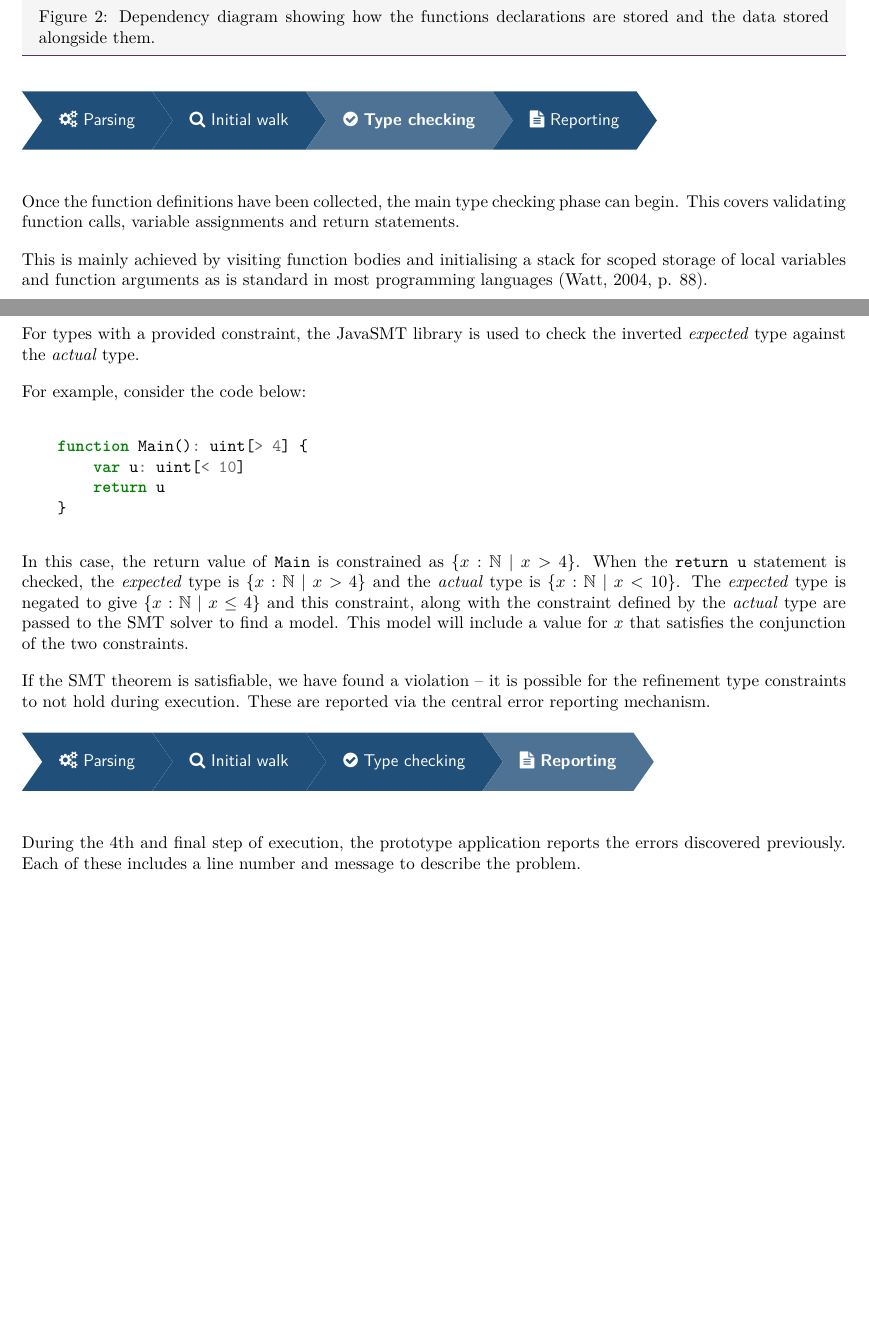
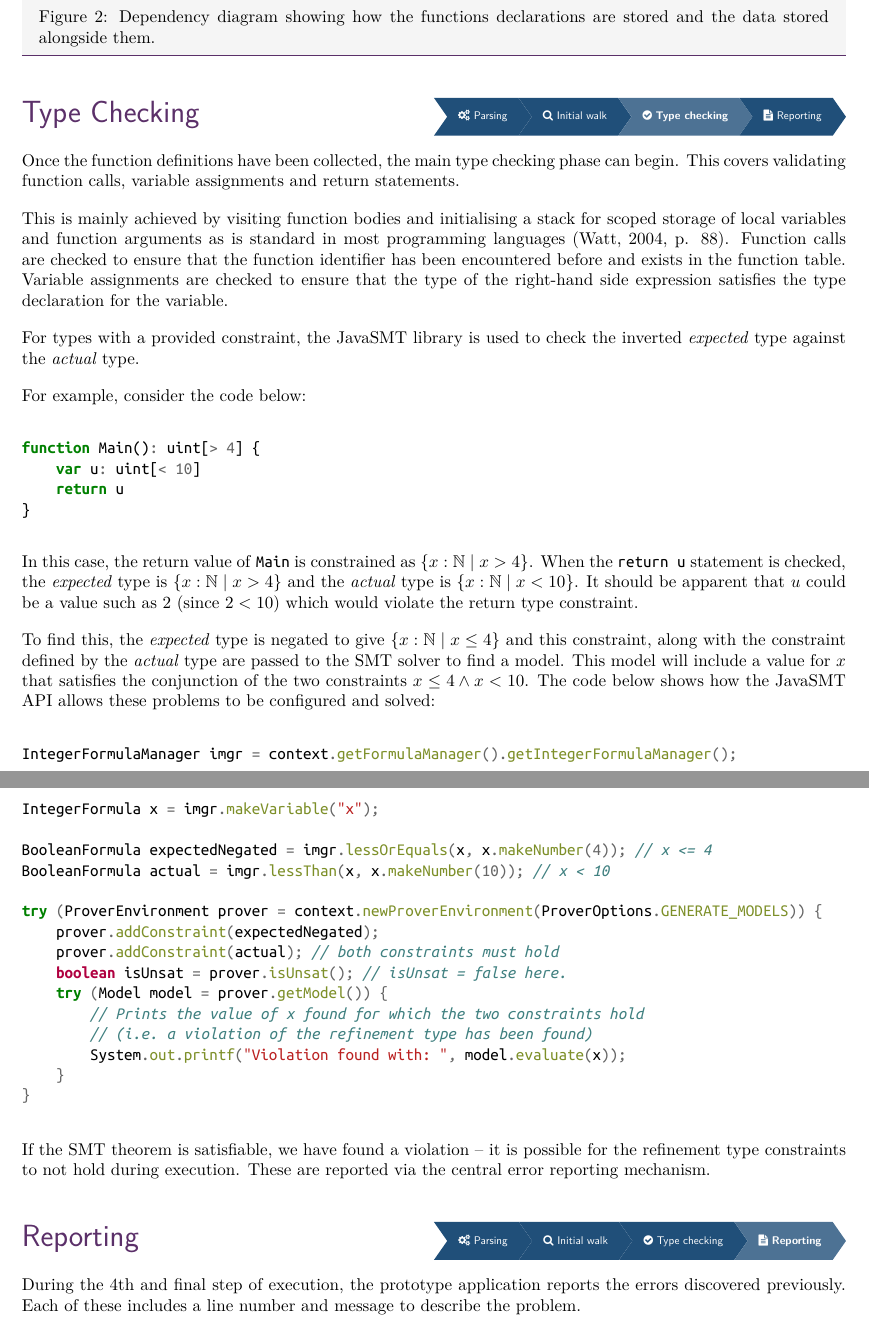
Before and after one commit to lol768/regexp-refinement-types, a LaTeX document (progress_report/progress_report.tex): two parts of pages 5 and 6 of 13 before the commit and two parts of pages 6 and 7 of 14 after it, joined at a grey line, cut so that both start at the same text, the shorter picture padded with empty space. The pictures show the PDF file progress_report/progress_report.pdf that the author committed with the source.

Commit message:
Explain in more depth, include example JavaSMT code

```diff
--- a/progress_report/progress_report.tex
+++ b/progress_report/progress_report.tex
@@ -272,7 +290,7 @@ function StackOne(): uint[> 5] {
     In the \textbf{Parsing} step, the ANTLR parser is used to generate a parse tree from the input program. For example, consider the following simple function declaration below. The parse tree generated for this function definition is shown in figure \ref{tree}.
 
     \begin{minted}{javascript}
-function Main(id: uint[> 1]): uint {
+function Main(id: uint[> 1]): uint { // accepts one argument id, which must be greater than 1
     return 1*1
 }
     \end{minted}
@@ -390,20 +408,43 @@ for tree={
 
     Once the function definitions have been collected, the main type checking phase can begin. This covers validating function calls, variable assignments and return statements.
 
-    This is mainly achieved by visiting function bodies and initialising a stack for scoped storage of local variables and function arguments as is standard in most programming languages \citep[p. 88]{watt2004programming}.
+    This is mainly achieved by visiting function bodies and initialising a stack for scoped storage of local variables and function arguments as is standard in most programming languages \citep[p. 88]{watt2004programming}. Function calls are checked to ensure that the function identifier has been encountered before and exists in the function table. Variable assignments are checked to ensure that the type of the right-hand side expression satisfies the type declaration for the variable.
+
 
     For types with a provided constraint, the JavaSMT library is used to check the inverted \emph{expected} type against the \emph{actual} type.
 
     For example, consider the code below:
 
-    \begin{minted}{javascript}
-    function Main(): uint[> 4] {
-        var u: uint[< 10]
-        return u
+\begin{minted}{javascript}
+function Main(): uint[> 4] {
+    var u: uint[< 10]
+    return u
+}
+\end{minted}
+
+
+    In this case, the return value of \texttt{Main} is constrained as $\{x: \mathbb{N} \mid{} x > 4\}$. When the \texttt{return u} statement is checked, the \emph{expected} type is $\{x: \mathbb{N} \mid{} x > 4\}$ and the \emph{actual} type is $\{x: \mathbb{N} \mid{} x < 10\}$. It should be apparent that $u$ could be a value such as $2$ (since $2 < 10$) which would violate the return type constraint.
+
+    To find this, the \emph{expected} type is negated to give $\{x: \mathbb{N} \mid{} x \le 4\}$ and this constraint, along with the constraint defined by the \emph{actual} type are passed to the SMT solver to find a model. This model will include a value for $x$ that satisfies the conjunction of the two constraints $x \le 4 \land x < 10$. The code below shows how the JavaSMT API allows these problems to be configured and solved:
+
+    \begin{minted}{java}
+IntegerFormulaManager imgr = context.getFormulaManager().getIntegerFormulaManager();
+IntegerFormula x = imgr.makeVariable("x");
+
+BooleanFormula expectedNegated = imgr.lessOrEquals(x, x.makeNumber(4)); // x <= 4
+BooleanFormula actual = imgr.lessThan(x, x.makeNumber(10)); // x < 10
+
+try (ProverEnvironment prover = context.newProverEnvironment(ProverOptions.GENERATE_MODELS)) {
+    prover.addConstraint(expectedNegated);
+    prover.addConstraint(actual); // both constraints must hold
+    boolean isUnsat = prover.isUnsat(); // isUnsat = false here.
+    try (Model model = prover.getModel()) {
+        // Prints the value of x found for which the two constraints hold
+        // (i.e. a violation of the refinement type has been found)
+        System.out.printf("Violation found with: ", model.evaluate(x));
     }
+}
     \end{minted}
-
-    In this case, the return value of \texttt{Main} is constrained as $\{x: \mathbb{N} \mid{} x > 4\}$. When the \texttt{return u} statement is checked, the \emph{expected} type is $\{x: \mathbb{N} \mid{} x > 4\}$ and the \emph{actual} type is $\{x: \mathbb{N} \mid{} x < 10\}$. The \emph{expected} type is negated to give $\{x: \mathbb{N} \mid{} x \le 4\}$ and this constraint, along with the constraint defined by the \emph{actual} type are passed to the SMT solver to find a model. This model will include a value for $x$ that satisfies the conjunction of the two constraints.
 
     If the SMT theorem is satisfiable, we have found a violation -- it is possible for the refinement type constraints to not hold during execution. These are reported via the central error reporting mechanism.
 
```
Also changed, not shown: progress_report/progress_report.pdf, progress_report/progress_report.tex (46 more changed lines).
